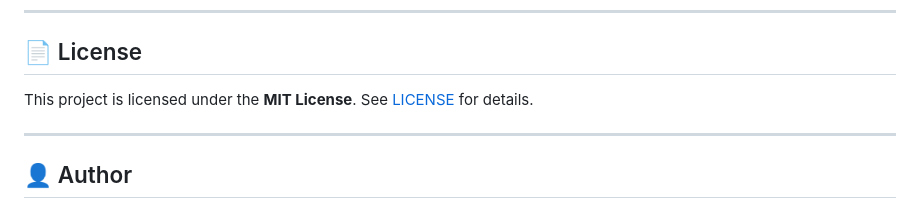
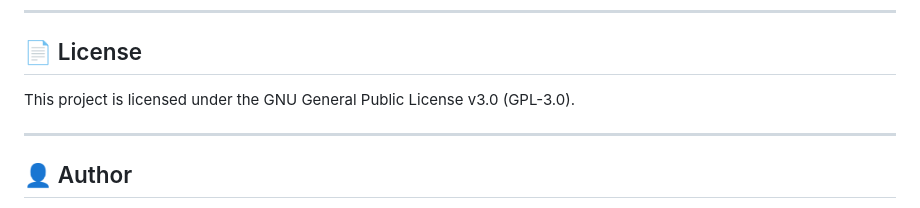
Before and after one commit to rajeshprasanth/rphomelab.in, a Markdown page: README.md, the part around the change. Drawn GitHub-style.

```diff
--- a/README.md
+++ b/README.md
@@ -96,7 +96,7 @@ index.html
 
 ## 📄 License
 
-This project is licensed under the **MIT License**. See [LICENSE](LICENSE) for details.
+This project is licensed under the GNU General Public License v3.0 (GPL-3.0).
 
 ---
 
```
